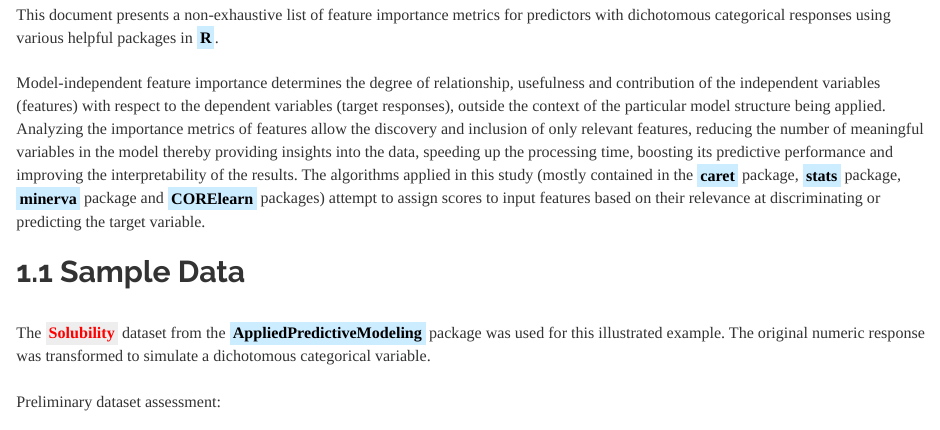
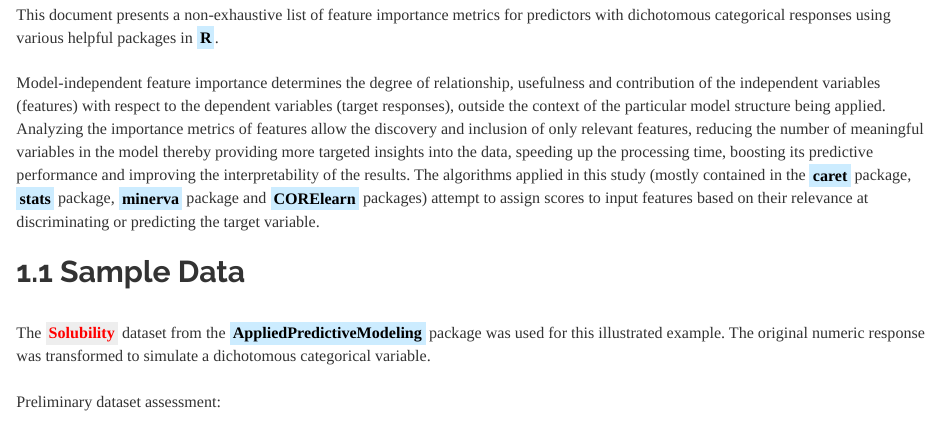
Before and after one commit to JohnPaulinePineda/Portfolio_Project_16, an R Markdown document (docs/index.Rmd): the page in a window 1100 px wide, from 790 px down. Rendered offline with R 4.5, knitr and Pandoc, with nearby package versions; some code elsewhere in the file could not run offline; a font, style sheet, LaTeX package, included part or bibliography that could not be used is replaced or left out; long lines of code are wrapped.

Commit message:
Formulated the HTML and RMD files
Formulated the HTML and RMD files

```diff
--- a/docs/index.Rmd
+++ b/docs/index.Rmd
@@ -18,7 +18,7 @@
 |
 | This document presents a non-exhaustive list of feature importance metrics for predictors with dichotomous categorical responses using various helpful packages in <mark style="background-color: #CCECFF">**R**</mark>.
 |
-| Model-independent feature importance determines the degree of relationship, usefulness and contribution of the independent variables (features) with respect to the dependent variables (target responses), outside the context of the particular model structure being applied. Analyzing the importance metrics of features allow the discovery and inclusion of only relevant features, reducing the number of meaningful variables in the model thereby providing insights into the data, speeding up the processing time, boosting its predictive performance and improving the interpretability of the results. The algorithms applied in this study (mostly contained in the <mark style="background-color: #CCECFF">**caret**</mark> package, <mark style="background-color: #CCECFF">**stats**</mark> package, <mark style="background-color: #CCECFF">**minerva**</mark> package and <mark style="background-color: #CCECFF">**CORElearn**</mark> packages) attempt to assign scores to input features based on their relevance at discriminating or predicting the target variable.
+| Model-independent feature importance determines the degree of relationship, usefulness and contribution of the independent variables (features) with respect to the dependent variables (target responses), outside the context of the particular model structure being applied. Analyzing the importance metrics of features allow the discovery and inclusion of only relevant features, reducing the number of meaningful variables in the model thereby providing more targeted insights into the data, speeding up the processing time, boosting its predictive performance and improving the interpretability of the results. The algorithms applied in this study (mostly contained in the <mark style="background-color: #CCECFF">**caret**</mark> package, <mark style="background-color: #CCECFF">**stats**</mark> package, <mark style="background-color: #CCECFF">**minerva**</mark> package and <mark style="background-color: #CCECFF">**CORElearn**</mark> packages) attempt to assign scores to input features based on their relevance at discriminating or predicting the target variable.
 |
 ##  1.1 Sample Data
 |
```
